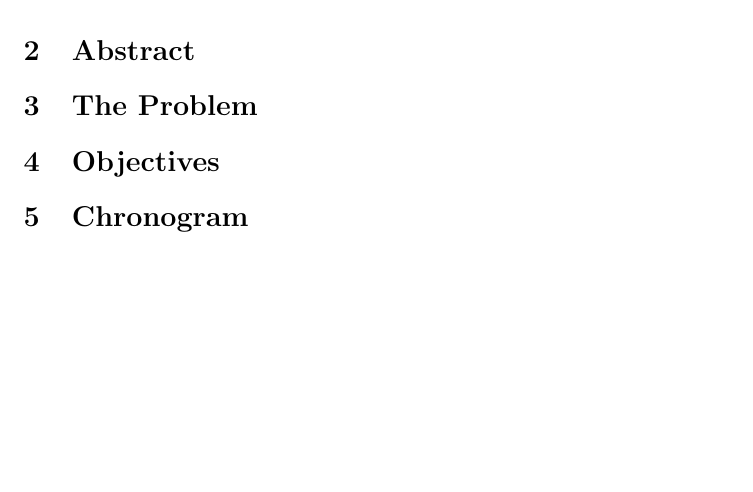
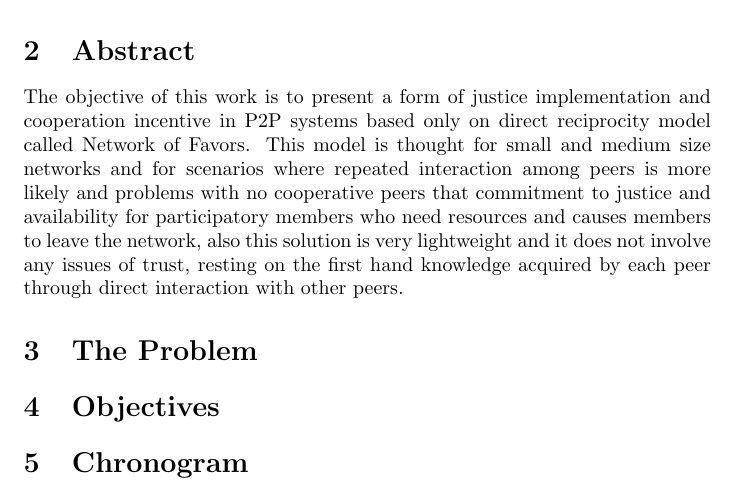
Before and after one commit to GustavoDinizMonteiro/ptcc-arctifact, a LaTeX document (main.tex): part of the page, cut so that both start at the same text, the shorter picture padded with empty space. Compiled offline with pdfLaTeX.

Commit message:
Add first version of abstract.

```diff
--- a/main.tex
+++ b/main.tex
@@ -2,7 +2,7 @@
 \usepackage[utf8]{inputenc}
 
 \title{Network of Favors in P2P cloud federation}
-\author{Gustavo Diniz Monteiro \\ \href{gustavo.monteiro@ccc.ufcg.edu.br} }
+\author{Gustavo Diniz Monteiro \\ \href{gustavo.monteiro@ccc.ufcg.edu.br, dinizmonterogustavo@gmail.com} }
 \date{November 2018}
 
 \begin{document}
@@ -14,6 +14,8 @@
 Master: Francisco Vilar Brasileiro \\ \href{fubica@computacao.ufcg.edu.br}
 
 \section{Abstract}
+The objective of this work is to present a form of justice implementation and cooperation incentive in P2P systems based only on direct reciprocity model called Network of Favors. This model is thought for small and medium size networks and for scenarios where
+repeated interaction among peers is more likely and problems with no cooperative peers that commitment to justice and availability for participatory members who need resources and causes members to leave the network, also this solution is very lightweight and it does not involve any issues of trust, resting on the first hand knowledge acquired by each peer through direct interaction with other peers.
 
 \section{The Problem}
 
```
